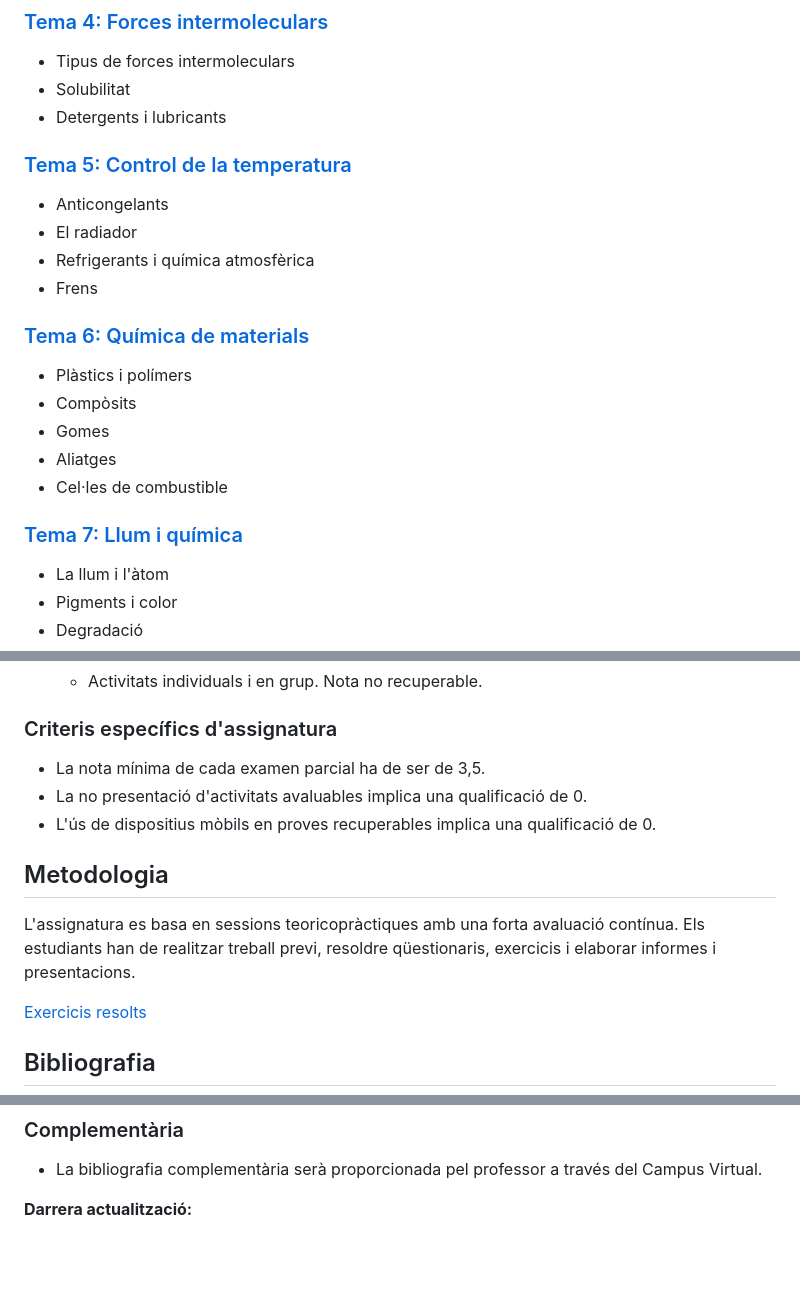
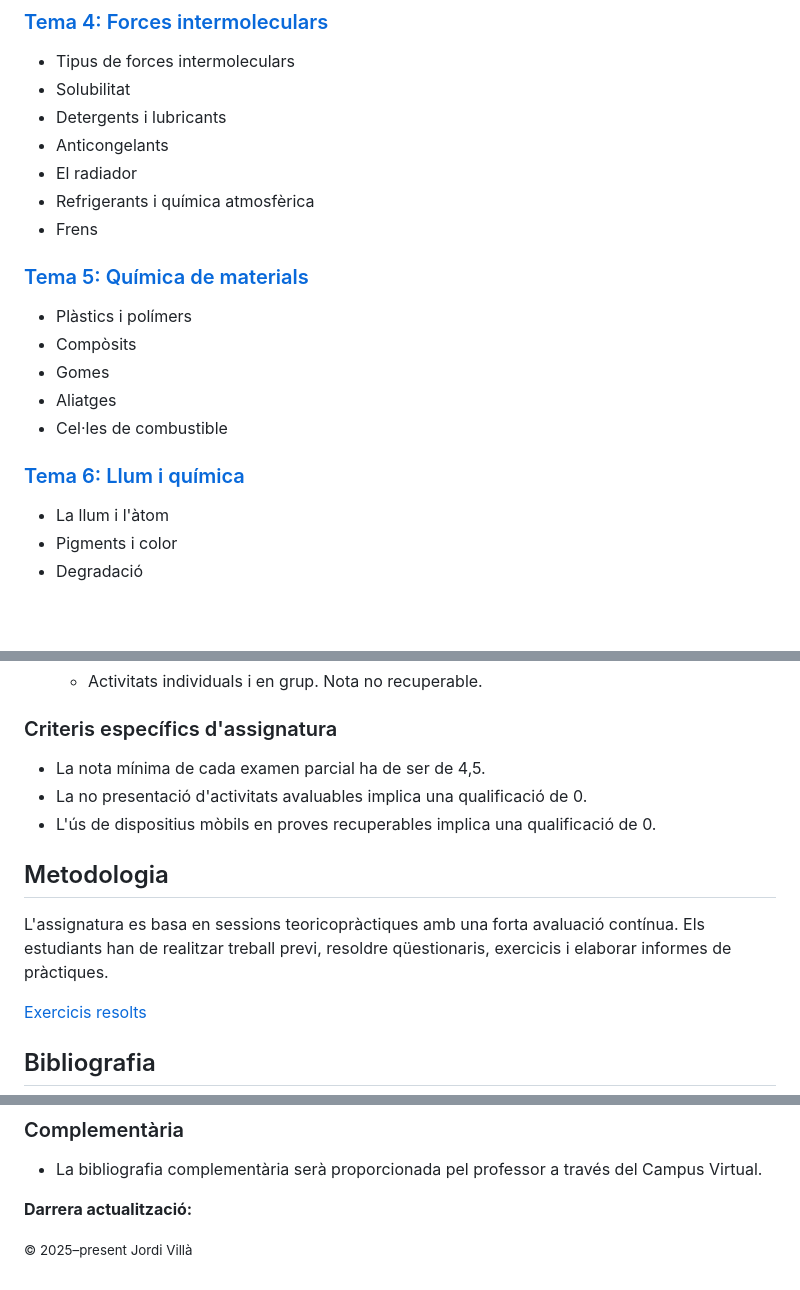
Before and after one commit to Biocomputing-Teaching/WebQuimicaAutomocio, a Markdown page: docs/index.md, 3 parts joined by grey strips. Rendered like a GitHub page; blank space fills up the shorter version.

Commit message:
millores

```diff
--- a/docs/index.md
+++ b/docs/index.md
@@ -93,21 +93,19 @@ Els objectius principals d'aquesta assignatura són:
 - Tipus de forces intermoleculars
 - Solubilitat
 - Detergents i lubricants
-
-### [Tema 5: Control de la temperatura](pdf/GEATemperatura.pdf)
 - Anticongelants
 - El radiador
 - Refrigerants i química atmosfèrica
 - Frens
 
-### [Tema 6: Química de materials](pdf/GEAMaterials.pdf)
+### [Tema 5: Química de materials](pdf/GEAMaterials.pdf)
 - Plàstics i polímers
 - Compòsits
 - Gomes
 - Aliatges
 - Cel·les de combustible
 
-### [Tema 7: Llum i química](pdf/GEALlum.pdf)
+### [Tema 6: Llum i química](pdf/GEALlum.pdf)
 - La llum i l'àtom
 - Pigments i color
 - Degradació
@@ -130,13 +128,13 @@ Representen el 100 % de la nota final (NF):
   - Activitats individuals i en grup. Nota no recuperable.
 
 ### Criteris específics d'assignatura
-- La nota mínima de cada examen parcial ha de ser de 3,5.
+- La nota mínima de cada examen parcial ha de ser de 4,5.
 - La no presentació d'activitats avaluables implica una qualificació de 0.
 - L'ús de dispositius mòbils en proves recuperables implica una qualificació de 0.
 
 ## Metodologia
 
-L'assignatura es basa en sessions teoricopràctiques amb una forta avaluació contínua. Els estudiants han de realitzar treball previ, resoldre qüestionaris, exercicis i elaborar informes i presentacions.
+L'assignatura es basa en sessions teoricopràctiques amb una forta avaluació contínua. Els estudiants han de realitzar treball previ, resoldre qüestionaris, exercicis i elaborar informes de pràctiques.
 
 [Exercicis resolts](pdf/Exercise.pdf)
 
@@ -158,3 +156,5 @@ L'assignatura es basa en sessions teoricopràctiques amb una forta avaluació co
 <script>
   document.getElementById("updateDate").innerText = new Date().toLocaleDateString();
 </script>
+
+<p><small>© 2025–present Jordi Villà</small></p>
```
